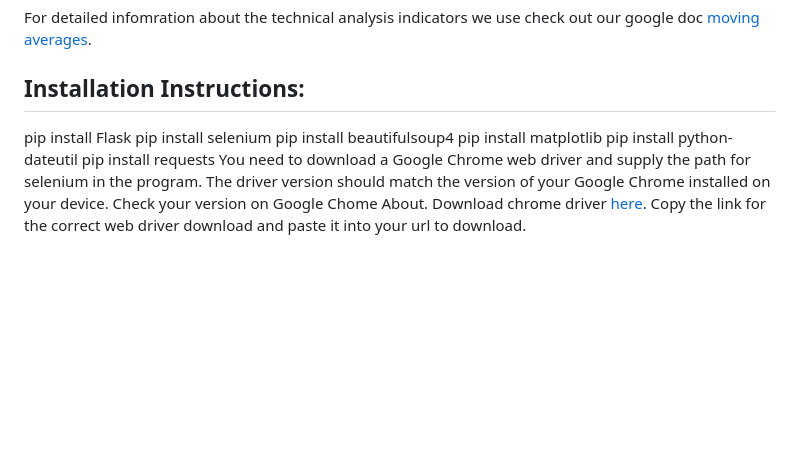
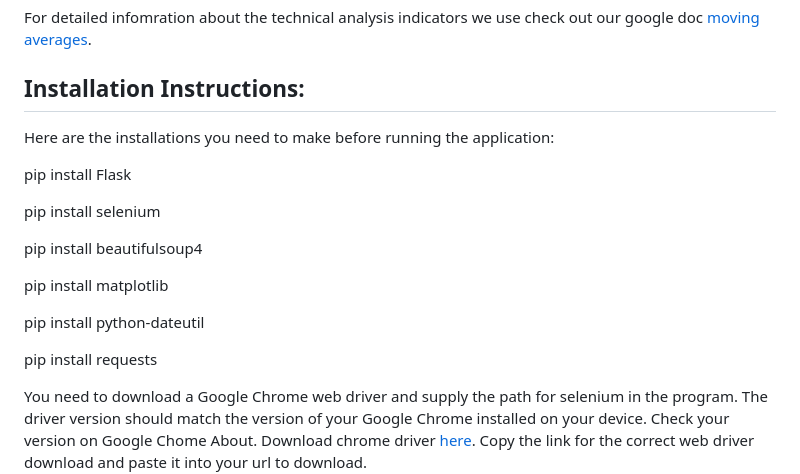
Before and after one commit to julienditto/stock_rally_winner, a Markdown page: README.md, the part around the change. Drawn GitHub-style; blank space fills up the shorter version.

Commit message:
Update README.md
made the guide for installation more readable

```diff
--- a/README.md
+++ b/README.md
@@ -13,12 +13,20 @@ The technical analysis indicators we will using are Simple Moving Average (SMA)
 ## More Information
 For detailed infomration about the technical analysis indicators we use check out our google doc [moving averages](https://docs.google.com/document/d/1Zqj9vs-x7bcIaqzzTuPL9yHF1vUcGfuj/edit?usp=sharing&ouid=112221543553095764423&rtpof=true&sd=true).
 ## Installation Instructions:
+Here are the installations you need to make before running the application:
+
 pip install Flask
+
 pip install selenium
+
 pip install beautifulsoup4
+
 pip install matplotlib
+
 pip install python-dateutil
+
 pip install requests
+
 You need to download a Google Chrome web driver and supply the path for selenium in the program. The driver version should match the version of your Google Chrome installed on your device.
 Check your version on Google Chome About. Download chrome driver [here](https://developer.chrome.com/docs/chromedriver/downloads). Copy the link for the correct web driver download and paste it into your url to download.
 ## Future Project Updates
```
